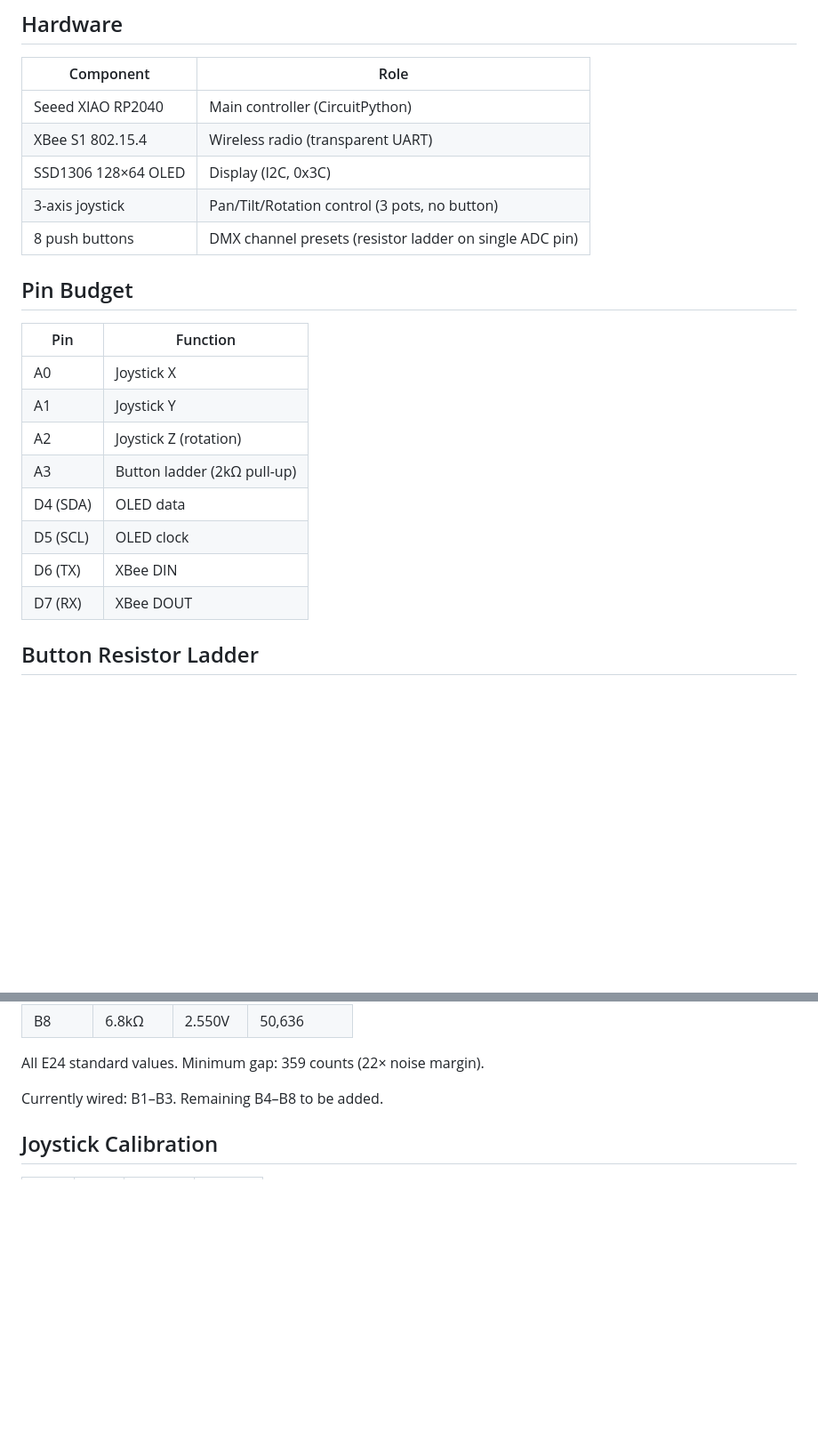
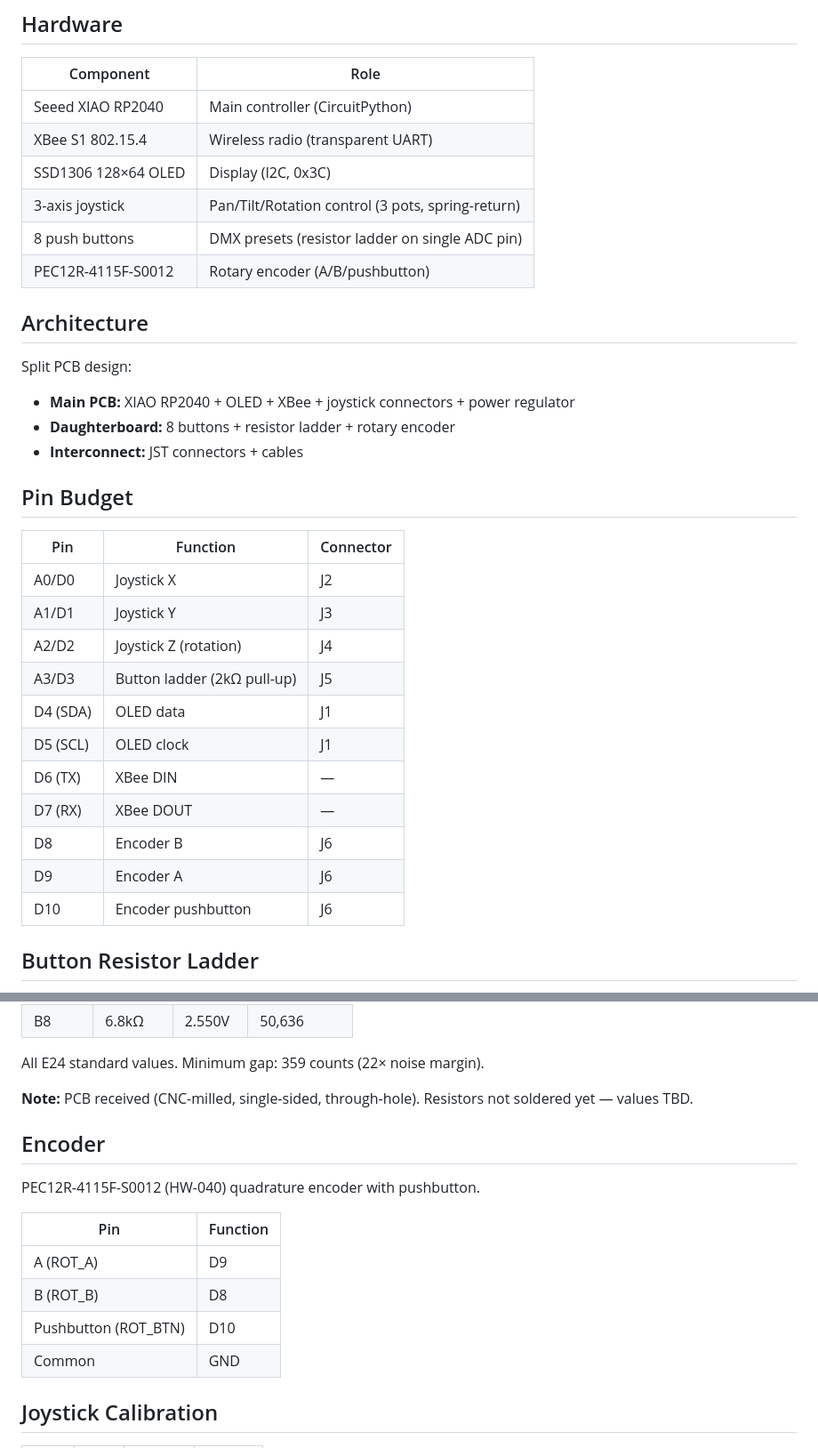
Before and after one commit to yassinebkr/dmx-controller, a Markdown page: README.md, 2 parts joined by grey strips. Shown at 89% size. Drawn GitHub-style; blank space fills up the shorter version.

```diff
--- a/README.md
+++ b/README.md
@@ -9,21 +9,32 @@ Wireless DMX controller for a motorized lyre — school group project (BTS SN, J
 | Seeed XIAO RP2040 | Main controller (CircuitPython) |
 | XBee S1 802.15.4 | Wireless radio (transparent UART) |
 | SSD1306 128×64 OLED | Display (I2C, 0x3C) |
-| 3-axis joystick | Pan/Tilt/Rotation control (3 pots, no button) |
-| 8 push buttons | DMX channel presets (resistor ladder on single ADC pin) |
+| 3-axis joystick | Pan/Tilt/Rotation control (3 pots, spring-return) |
+| 8 push buttons | DMX presets (resistor ladder on single ADC pin) |
+| PEC12R-4115F-S0012 | Rotary encoder (A/B/pushbutton) |
+
+## Architecture
+
+Split PCB design:
+- **Main PCB:** XIAO RP2040 + OLED + XBee + joystick connectors + power regulator
+- **Daughterboard:** 8 buttons + resistor ladder + rotary encoder
+- **Interconnect:** JST connectors + cables
 
 ## Pin Budget
 
-| Pin | Function |
-|-----|----------|
-| A0 | Joystick X |
-| A1 | Joystick Y |
-| A2 | Joystick Z (rotation) |
-| A3 | Button ladder (2kΩ pull-up) |
-| D4 (SDA) | OLED data |
-| D5 (SCL) | OLED clock |
-| D6 (TX) | XBee DIN |
-| D7 (RX) | XBee DOUT |
+| Pin | Function | Connector |
+|-----|----------|-----------|
+| A0/D0 | Joystick X | J2 |
+| A1/D1 | Joystick Y | J3 |
+| A2/D2 | Joystick Z (rotation) | J4 |
+| A3/D3 | Button ladder (2kΩ pull-up) | J5 |
+| D4 (SDA) | OLED data | J1 |
+| D5 (SCL) | OLED clock | J1 |
+| D6 (TX) | XBee DIN | — |
+| D7 (RX) | XBee DOUT | — |
+| D8 | Encoder B | J6 |
+| D9 | Encoder A | J6 |
+| D10 | Encoder pushbutton | J6 |
 
 ## Button Resistor Ladder
 
@@ -42,7 +53,18 @@ Wireless DMX controller for a motorized lyre — school group project (BTS SN, J
 
 All E24 standard values. Minimum gap: 359 counts (22× noise margin).
 
-Currently wired: B1–B3. Remaining B4–B8 to be added.
+**Note:** PCB received (CNC-milled, single-sided, through-hole). Resistors not soldered yet — values TBD.
+
+## Encoder
+
+PEC12R-4115F-S0012 (HW-040) quadrature encoder with pushbutton.
+
+| Pin | Function |
+|-----|----------|
+| A (ROT_A) | D9 |
+| B (ROT_B) | D8 |
+| Pushbutton (ROT_BTN) | D10 |
+| Common | GND |
 
 ## Joystick Calibration
 
```
Also changed, not shown: other parts of README.md (+33 -18 lines), docs/PROTOCOL.md (added, +198 -0 lines).
